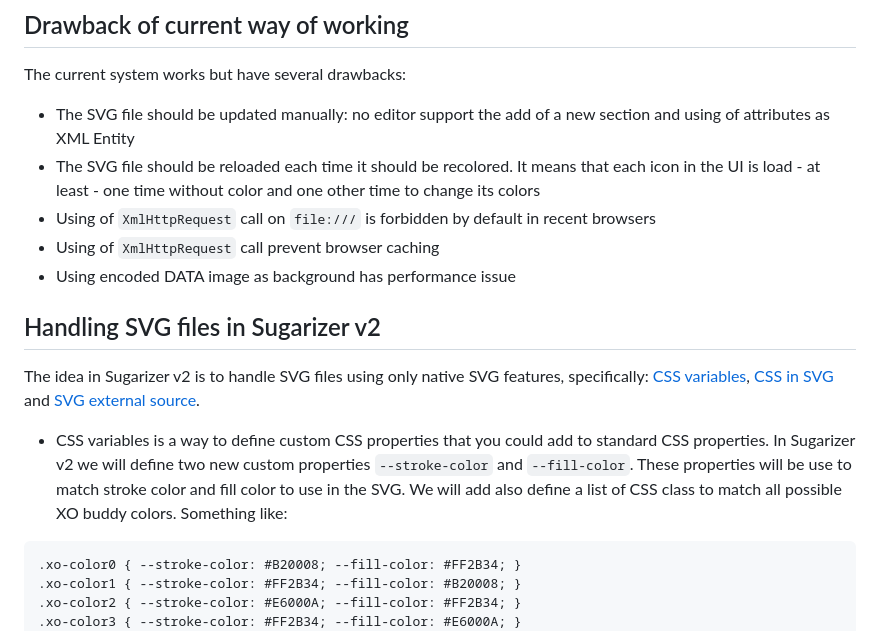
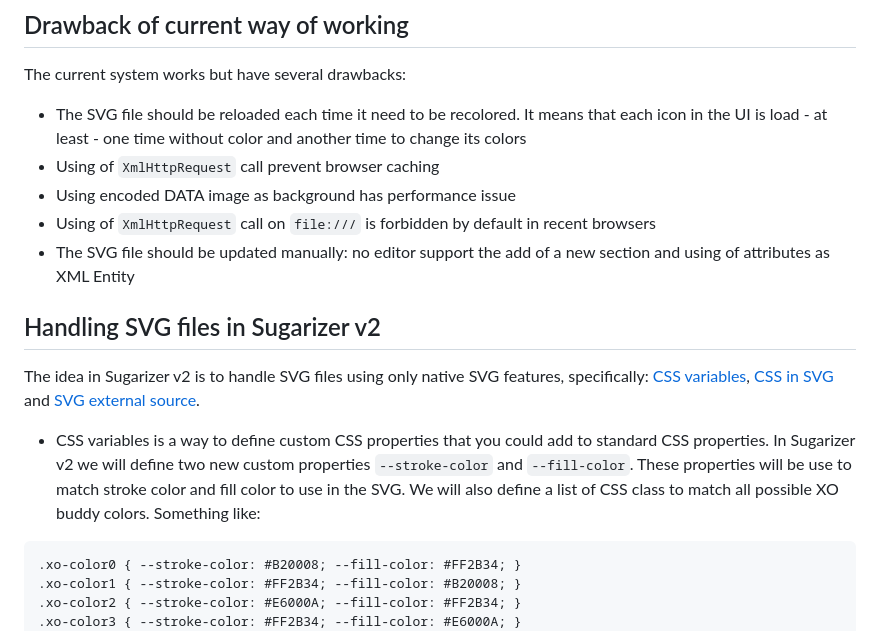
Before and after one commit to llaske/svgstudy, a Markdown page: README.md, the part around the change printed below. Drawn GitHub-style.

````diff
--- a/README.md
+++ b/README.md
@@ -58,17 +60,17 @@ xmlns%3Adc%3D%22http%3A//purl.org/dc/elements/1.1/%22%0A%20%20%20xmlns%3Acc%3D%2
 
 The current system works but have several drawbacks:
 
-* The SVG file should be updated manually: no editor support the add of a new section and using of attributes as XML Entity
-* The SVG file should be reloaded each time it should be recolored. It means that each icon in the UI is load - at least - one time without color and one other time to change its colors
-* Using of `XmlHttpRequest` call on `file:///` is forbidden by default in recent browsers
+* The SVG file should be reloaded each time it need to be recolored. It means that each icon in the UI is load - at least - one time without color and another time to change its colors
 * Using of `XmlHttpRequest` call prevent browser caching
 * Using encoded DATA image as background has performance issue
+* Using of `XmlHttpRequest` call on `file:///` is forbidden by default in recent browsers
+* The SVG file should be updated manually: no editor support the add of a new section and using of attributes as XML Entity
 
 ## Handling SVG files in Sugarizer v2
 
 The idea in Sugarizer v2 is to handle SVG files using only native SVG features, specifically: [CSS variables](https://developer.mozilla.org/en-US/docs/Web/CSS/--*), [CSS in SVG](http://tutorials.jenkov.com/svg/svg-and-css.html) and [SVG external source](https://css-tricks.com/svg-use-with-external-reference-take-2/).
 
-* CSS variables is a way to define custom CSS properties that you could add to standard CSS properties. In Sugarizer v2 we will define two new custom properties `--stroke-color` and `--fill-color`. These properties will be use to match stroke color and fill color to use in the SVG. We will add also define a list of CSS class to match all possible XO buddy colors. Something like:
+* CSS variables is a way to define custom CSS properties that you could add to standard CSS properties. In Sugarizer v2 we will define two new custom properties `--stroke-color` and `--fill-color`. These properties will be use to match stroke color and fill color to use in the SVG. We will also define a list of CSS class to match all possible XO buddy colors. Something like:
 
 ```
 .xo-color0 { --stroke-color: #B20008; --fill-color: #FF2B34; }
````
Also changed, not shown: other parts of README.md (+30 -5 lines), images/svgstudy.png (added), 3 other files.
